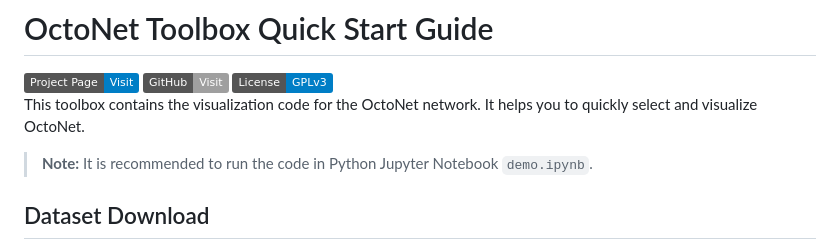
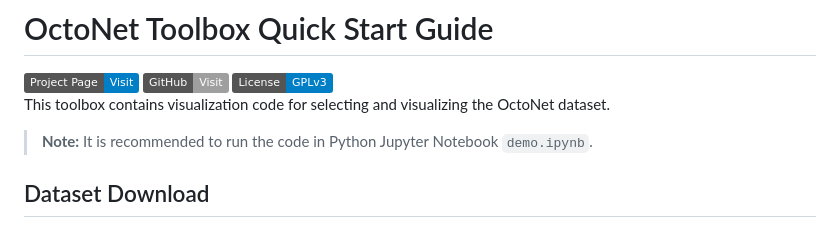
Before and after one commit to aiot-lab/OctoNet, a Markdown page: README.md, the part around the change. Rendered like a GitHub page; badges without logos.

```diff
--- a/README.md
+++ b/README.md
@@ -11,7 +11,7 @@
   </a>
 </div>
 
-This toolbox contains the visualization code for the OctoNet network. It helps you to quickly select and visualize OctoNet.
+This toolbox contains visualization code for selecting and visualizing the OctoNet dataset.
 
 > **Note:** It is recommended to run the code in Python Jupyter Notebook `demo.ipynb`.
 
```
